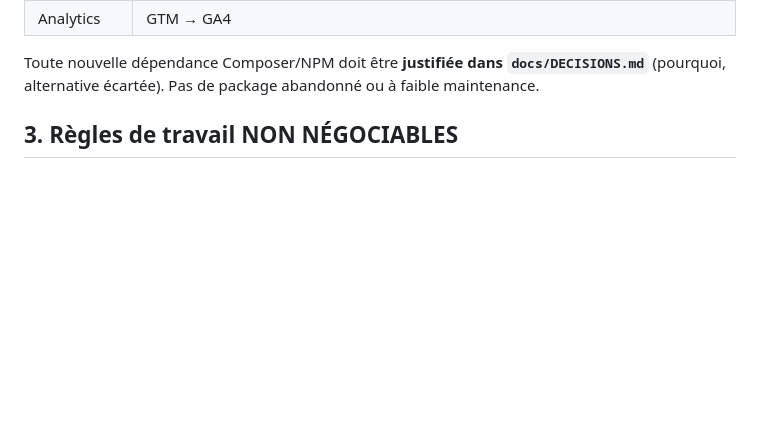
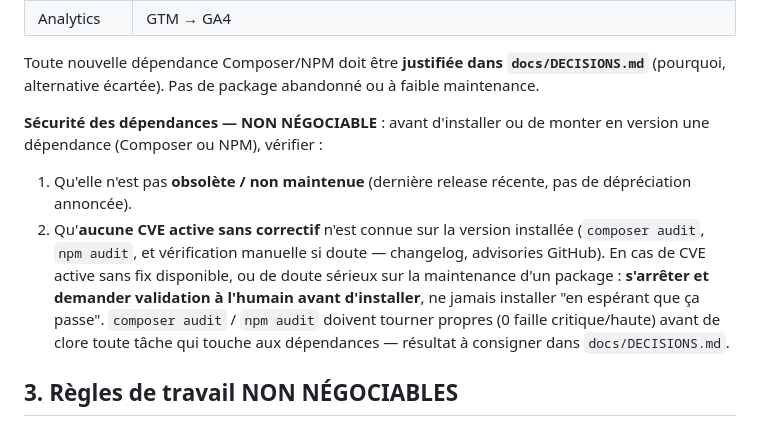
Before and after one commit to ianfares/painsansgluten.fr, a Markdown page: CLAUDE.md, the part around the change. Rendered like a GitHub page; blank space fills up the shorter version.

Commit message:
CLAUDE.md : ajoute la règle non négociable de vérification CVE / obsolescence avant toute dépendance

```diff
--- a/CLAUDE.md
+++ b/CLAUDE.md
@@ -31,6 +31,11 @@
 | Analytics | GTM → GA4 |
 
 Toute nouvelle dépendance Composer/NPM doit être **justifiée dans `docs/DECISIONS.md`** (pourquoi, alternative écartée). Pas de package abandonné ou à faible maintenance.
+
+**Sécurité des dépendances — NON NÉGOCIABLE** : avant d'installer ou de monter en version une dépendance (Composer ou NPM), vérifier :
+1. Qu'elle n'est pas **obsolète / non maintenue** (dernière release récente, pas de dépréciation annoncée).
+2. Qu'**aucune CVE active sans correctif** n'est connue sur la version installée (`composer audit`, `npm audit`, et vérification manuelle si doute — changelog, advisories GitHub).
+En cas de CVE active sans fix disponible, ou de doute sérieux sur la maintenance d'un package : **s'arrêter et demander validation à l'humain avant d'installer**, ne jamais installer "en espérant que ça passe". `composer audit` / `npm audit` doivent tourner propres (0 faille critique/haute) avant de clore toute tâche qui touche aux dépendances — résultat à consigner dans `docs/DECISIONS.md`.
 
 ## 3. Règles de travail NON NÉGOCIABLES
 1. **Ne jamais inventer.** Si une information manque (valeur métier, texte juridique, taux de TVA, identifiant API, comportement Chronopost), tu **t'arrêtes et tu poses la question**, ou tu crées un paramètre/placeholder explicitement marqué `À RENSEIGNER`. Aucune clause juridique, aucun taux, aucun tarif inventé.
```
